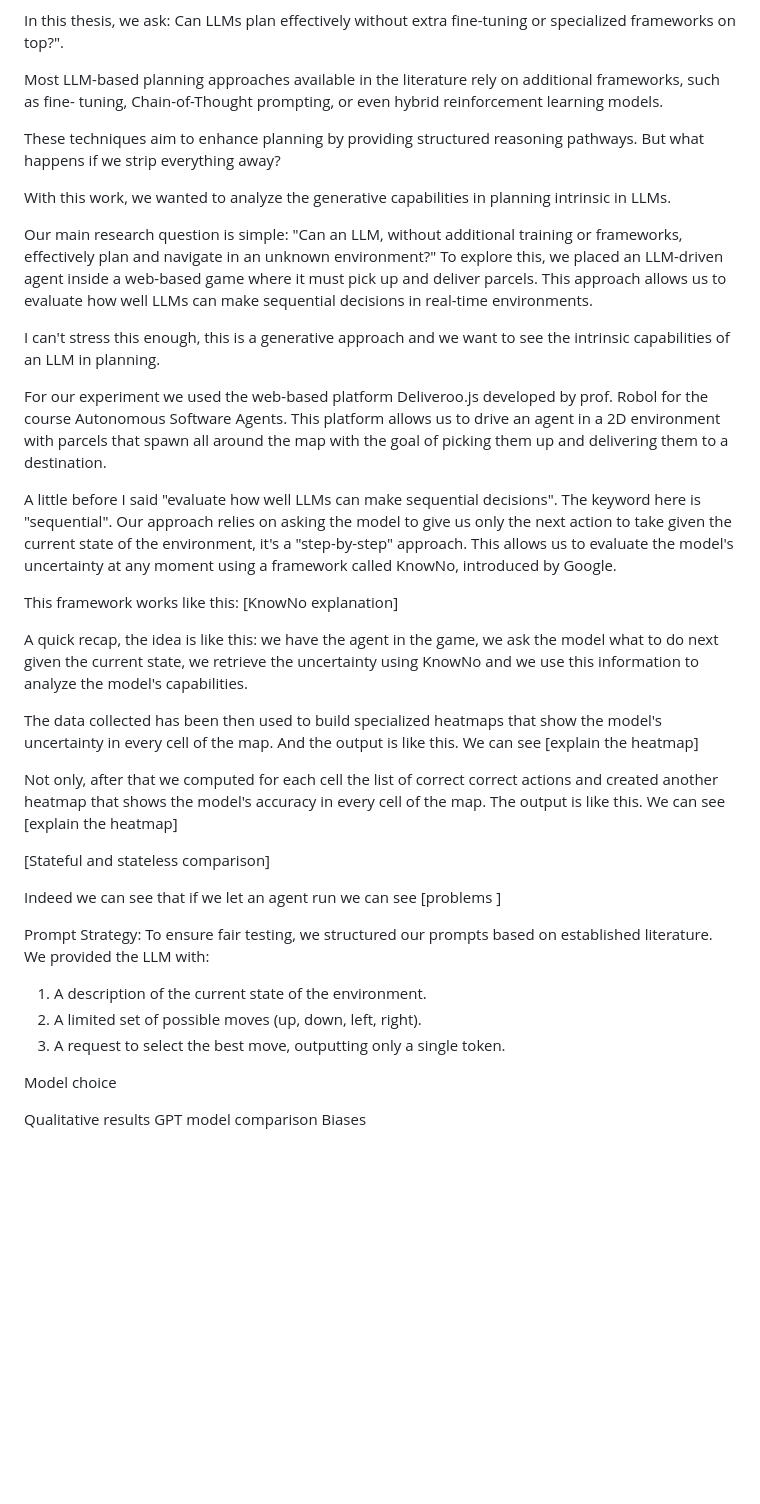
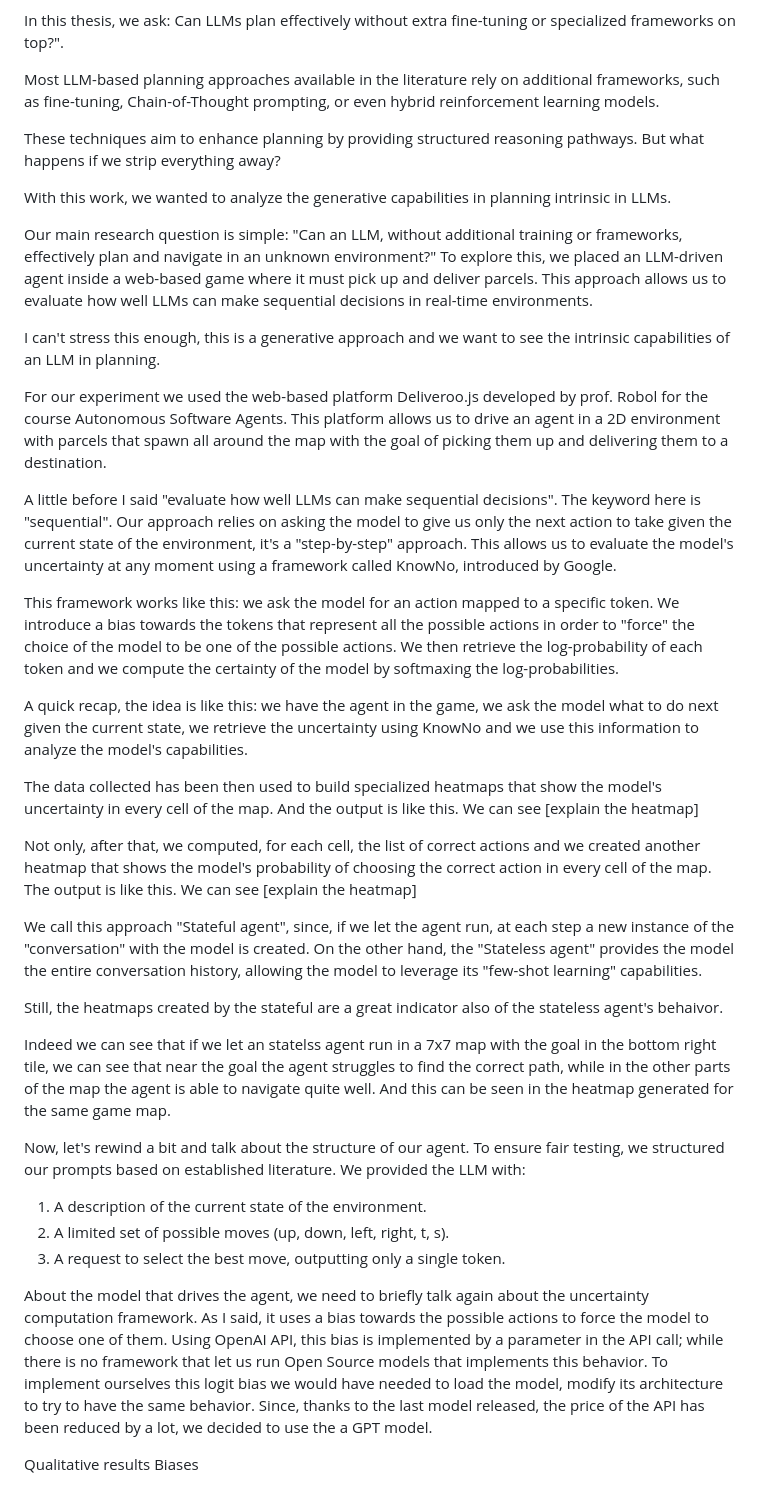
Before and after one commit to davidemodolo/master_thesis, a Markdown page: presentation/speech.md, the part around the change. Drawn GitHub-style; blank space fills up the shorter version.

Commit message:
about a third gone, still a bit confusing

```diff
--- a/presentation/speech.md
+++ b/presentation/speech.md
@@ -10,8 +10,7 @@ Thanks to the variety of the data used in the training process, these systems ma
 
 In this thesis, we ask: Can LLMs plan effectively without extra fine-tuning or specialized frameworks on top?".
 
-Most LLM-based planning approaches available in the literature rely on additional frameworks, such as fine-
-tuning, Chain-of-Thought prompting, or even hybrid reinforcement learning models.
+Most LLM-based planning approaches available in the literature rely on additional frameworks, such as fine-tuning, Chain-of-Thought prompting, or even hybrid reinforcement learning models.
 
 These techniques aim to enhance planning by providing structured reasoning pathways.
 But what happens if we strip everything away?
@@ -22,8 +21,7 @@ Our main research question is simple:
 "Can an LLM, without additional training or frameworks, effectively plan and navigate in an unknown
 environment?"
 To explore this, we placed an LLM-driven agent inside a web-based game where it must pick up and
-deliver parcels. This approach allows us to evaluate how well LLMs can make sequential decisions in real-time
-environments.
+deliver parcels. This approach allows us to evaluate how well LLMs can make sequential decisions in real-time environments.
 
 I can't stress this enough, this is a generative approach and we want to see the intrinsic capabilities of an LLM in planning.
 
@@ -31,28 +29,30 @@ For our experiment we used the web-based platform Deliveroo.js developed by prof
 
 A little before I said "evaluate how well LLMs can make sequential decisions". The keyword here is "sequential". Our approach relies on asking the model to give us only the next action to take given the current state of the environment, it's a "step-by-step" approach. This allows us to evaluate the model's uncertainty at any moment using a framework called KnowNo, introduced by Google.
 
-This framework works like this: [KnowNo explanation]
+This framework works like this: we ask the model for an action mapped to a specific token. We introduce a bias towards the tokens that represent all the possible actions in order to "force" the choice of the model to be one of the possible actions. We then retrieve the log-probability of each token and we compute the certainty of the model by softmaxing the log-probabilities.
 
 A quick recap, the idea is like this: we have the agent in the game, we ask the model what to do next given the current state, we retrieve the uncertainty using KnowNo and we use this information to analyze the model's capabilities.
 
 The data collected has been then used to build specialized heatmaps that show the model's uncertainty in every cell of the map. And the output is like this. We can see [explain the heatmap]
 
-Not only, after that we computed for each cell the list of correct correct actions and created another heatmap that shows the model's accuracy in every cell of the map. The output is like this. We can see [explain the heatmap]
+Not only, after that, we computed, for each cell, the list of correct actions and we created another heatmap that shows the model's probability of choosing the correct action in every cell of the map. The output is like this. We can see [explain the heatmap]
 
-[Stateful and stateless comparison]
+We call this approach "Stateful agent", since, if we let the agent run, at each step a new instance of the "conversation" with the model is created.
+On the other hand, the "Stateless agent" provides the model the entire conversation history, allowing the model to leverage its "few-shot learning" capabilities.
 
-Indeed we can see that if we let an agent run we can see [problems ]
+Still, the heatmaps created by the stateful are a great indicator also of the stateless agent's behaivor.
 
-Prompt Strategy:
-To ensure fair testing, we structured our prompts based on established literature.
+Indeed we can see that if we let an statelss agent run in a 7x7 map with the goal in the bottom right tile, we can see that near the goal the agent struggles to find the correct path, while in the other parts of the map the agent is able to navigate quite well. And this can be seen in the heatmap generated for the same game map.
+
+Now, let's rewind a bit and talk about the structure of our agent. To ensure fair testing, we structured our prompts based on established literature.
 We provided the LLM with:
 
 1. A description of the current state of the environment.
-2. A limited set of possible moves (up, down, left, right).
+2. A limited set of possible moves (up, down, left, right, t, s).
 3. A request to select the best move, outputting only a single token.
 
-Model choice
+About the model that drives the agent, we need to briefly talk again about the uncertainty computation framework. As I said, it uses a bias towards the possible actions to force the model to choose one of them.
+Using OpenAI API, this bias is implemented by a parameter in the API call; while there is no framework that let us run Open Source models that implements this behavior. To implement ourselves this logit bias we would have needed to load the model, modify its architecture to try to have the same behavior. Since, thanks to the last model released, the price of the API has been reduced by a lot, we decided to use the a GPT model.
 
 Qualitative results
-GPT model comparison
 Biases
```
